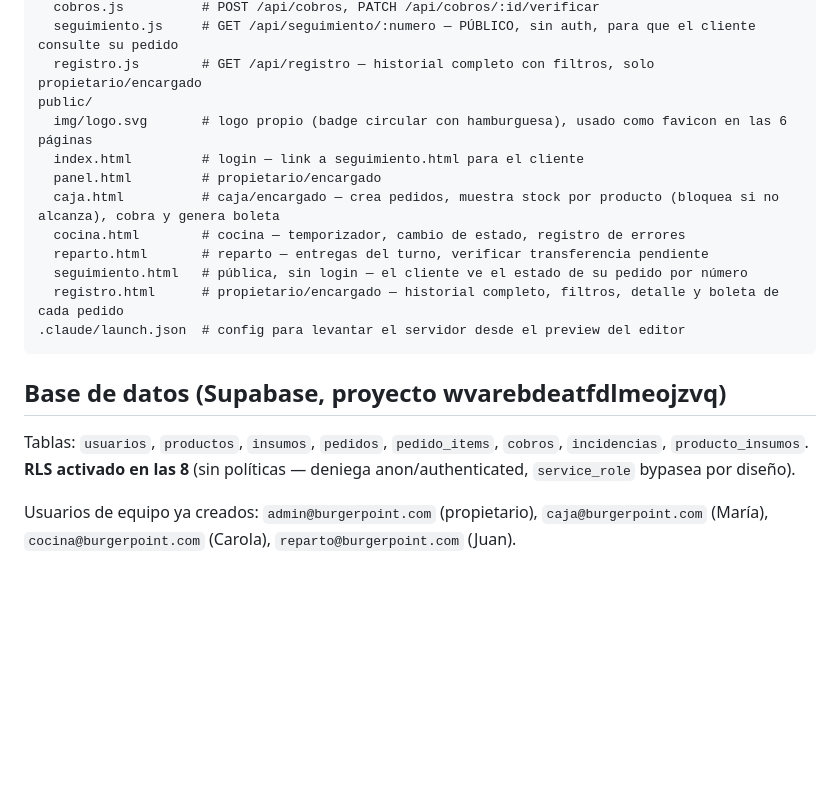
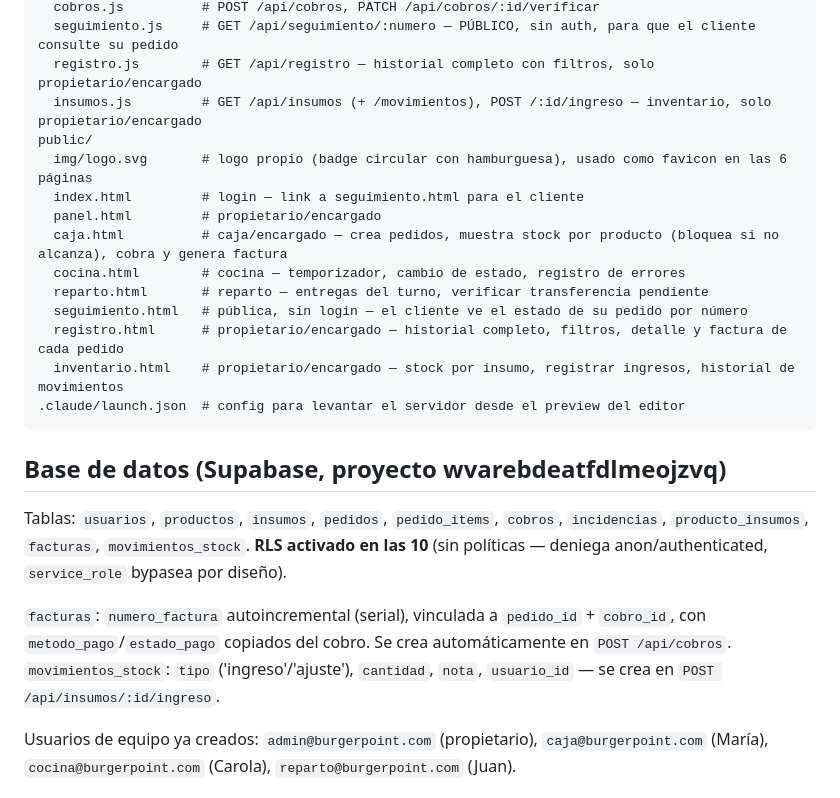
Before and after one commit to 7G-Kuma/burger-point, a Markdown page: CLAUDE.md, the part around one of its changes. Drawn GitHub-style; blank space fills up the shorter version.

````diff
--- a/CLAUDE.md
+++ b/CLAUDE.md
@@ -32,21 +32,25 @@ rutas/
   cobros.js          # POST /api/cobros, PATCH /api/cobros/:id/verificar
   seguimiento.js     # GET /api/seguimiento/:numero — PÚBLICO, sin auth, para que el cliente consulte su pedido
   registro.js        # GET /api/registro — historial completo con filtros, solo propietario/encargado
+  insumos.js         # GET /api/insumos (+ /movimientos), POST /:id/ingreso — inventario, solo propietario/encargado
 public/
   img/logo.svg       # logo propio (badge circular con hamburguesa), usado como favicon en las 6 páginas
   index.html         # login — link a seguimiento.html para el cliente
   panel.html         # propietario/encargado
-  caja.html          # caja/encargado — crea pedidos, muestra stock por producto (bloquea si no alcanza), cobra y genera boleta
+  caja.html          # caja/encargado — crea pedidos, muestra stock por producto (bloquea si no alcanza), cobra y genera factura
   cocina.html        # cocina — temporizador, cambio de estado, registro de errores
   reparto.html       # reparto — entregas del turno, verificar transferencia pendiente
   seguimiento.html   # pública, sin login — el cliente ve el estado de su pedido por número
-  registro.html      # propietario/encargado — historial completo, filtros, detalle y boleta de cada pedido
+  registro.html      # propietario/encargado — historial completo, filtros, detalle y factura de cada pedido
+  inventario.html    # propietario/encargado — stock por insumo, registrar ingresos, historial de movimientos
 .claude/launch.json  # config para levantar el servidor desde el preview del editor
 ```
 
 ## Base de datos (Supabase, proyecto wvarebdeatfdlmeojzvq)
 
-Tablas: `usuarios`, `productos`, `insumos`, `pedidos`, `pedido_items`, `cobros`, `incidencias`, `producto_insumos`. **RLS activado en las 8** (sin políticas — deniega anon/authenticated, `service_role` bypasea por diseño).
+Tablas: `usuarios`, `productos`, `insumos`, `pedidos`, `pedido_items`, `cobros`, `incidencias`, `producto_insumos`, `facturas`, `movimientos_stock`. **RLS activado en las 10** (sin políticas — deniega anon/authenticated, `service_role` bypasea por diseño).
+
+`facturas`: `numero_factura` autoincremental (serial), vinculada a `pedido_id` + `cobro_id`, con `metodo_pago`/`estado_pago` copiados del cobro. Se crea automáticamente en `POST /api/cobros`. `movimientos_stock`: `tipo` ('ingreso'/'ajuste'), `cantidad`, `nota`, `usuario_id` — se crea en `POST /api/insumos/:id/ingreso`.
 
 Usuarios de equipo ya creados: `admin@burgerpoint.com` (propietario), `caja@burgerpoint.com` (María), `cocina@burgerpoint.com` (Carola), `reparto@burgerpoint.com` (Juan).
 
````
Also changed, not shown: other parts of CLAUDE.md (+20 -5 lines).
